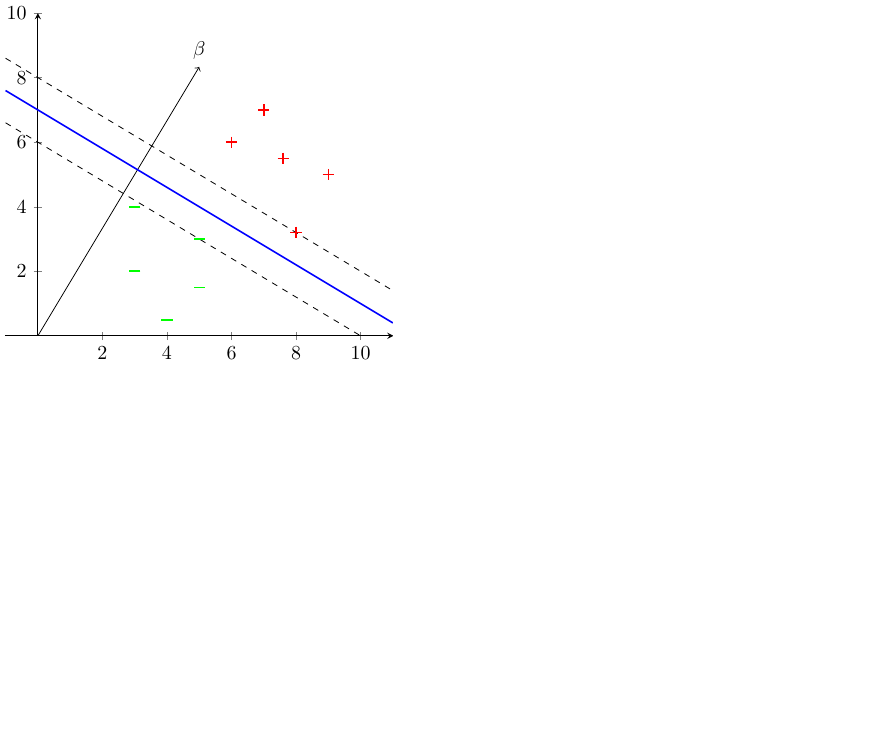
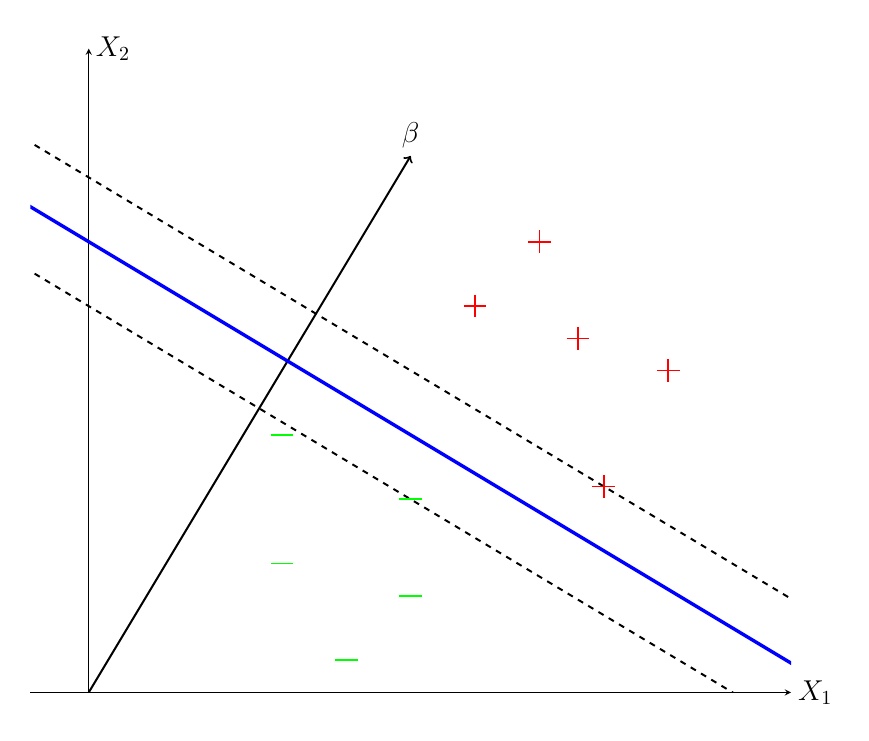
Before and after one commit to Frandersch/Statistical-Machine-Learning, a LaTeX figure (Präsentation/Bilder/guttes.tex): the whole page, the shorter picture padded with empty space. Compiled offline with pdfLaTeX.

Commit message:
groesere bilder

```diff
--- a/Präsentation/Bilder/guttes.tex
+++ b/Präsentation/Bilder/guttes.tex
@@ -1,4 +1,4 @@
-\documentclass{standalone}
+\documentclass[border=15pt]{standalone}
 \usepackage{amsmath,amssymb,mathtools}
 \usepackage{tikz}
 \usepackage{pgfplots}
@@ -11,27 +11,34 @@
 			ymin=0,
 			ymax=10,
 			axis equal,
+			width=15cm,
 			axis x line=center,
-			axis y line=center
+			axis y line=center,
+			xmajorticks=false,
+			ymajorticks=false,
+			ylabel style={right,font=\Large},
+			ylabel=$X_2$,
+			xlabel style={above,right,font=\Large},
+			xlabel=$X_1$
 			]
 			%\addplot[no markers, domain=-1:11]{(5/3)*x};
 
-			\draw[->] (axis cs:0,0)--(axis cs:5,8.333) node[above,pos=1]{$\beta$};
-			\addplot[only marks, mark=-,draw=green,mark size=0.1cm,thick]coordinates {(5,3)};
-			\addplot[only marks, mark=+,draw=red,mark size=0.1cm,thick]coordinates {(8,3.2)};
-			\addplot[only marks, mark=-,draw=green,mark size=0.1cm,thick]coordinates {(3,4)};
-			\addplot[only marks, mark=+,draw=red,mark size=0.1cm,thick]coordinates {(7,7)};
-			\addplot[only marks, mark=-,draw=green,mark size=0.1cm,thick]coordinates {(5,3)};
-			\addplot[only marks, mark=+,draw=red,mark size=0.1cm,thick]coordinates {(8,3.2)};
-			\addplot[only marks, mark=-,draw=green,mark size=0.1cm,thick]coordinates {(3,2)};
-			\addplot[only marks, mark=+,draw=red,mark size=0.1cm,thick]coordinates {(6,6)};
-			\addplot[only marks, mark=-,draw=green,mark size=0.1cm,thick]coordinates {(5,1.5)};
-			\addplot[only marks, mark=+,draw=red,mark size=0.1cm,thick]coordinates {(9,5)};
-			\addplot[only marks, mark=-,draw=green,mark size=0.1cm,thick]coordinates {(4,0.5)};
-			\addplot[only marks, mark=+,draw=red,mark size=0.1cm,thick]coordinates {(7.6,5.5)};
-			\addplot[no markers,domain=-1:11,thick,blue]{-0.6*x+7};
-			\addplot[no markers, domain=-1:11,dashed]{-0.6*x+8};
-			\addplot[no markers, domain=-1:11,dashed]{-0.6*x+6};
+			\draw[->,line width=1pt] (axis cs:0,0)--(axis cs:5,8.333) node[above,pos=1,font=\Large]{$\beta$};
+			\addplot[only marks, mark=-,draw=green,mark size=0.2cm,thick]coordinates {(5,3)};
+			\addplot[only marks, mark=+,draw=red,mark size=0.2cm,thick]coordinates {(8,3.2)};
+			\addplot[only marks, mark=-,draw=green,mark size=0.2cm,thick]coordinates {(3,4)};
+			\addplot[only marks, mark=+,draw=red,mark size=0.2cm,thick]coordinates {(7,7)};
+			\addplot[only marks, mark=-,draw=green,mark size=0.2cm,thick]coordinates {(5,3)};
+			\addplot[only marks, mark=+,draw=red,mark size=0.2cm,thick]coordinates {(8,3.2)};
+			\addplot[only marks, mark=-,draw=green,mark size=0.2cm,thick]coordinates {(3,2)};
+			\addplot[only marks, mark=+,draw=red,mark size=0.2cm,thick]coordinates {(6,6)};
+			\addplot[only marks, mark=-,draw=green,mark size=0.2cm,thick]coordinates {(5,1.5)};
+			\addplot[only marks, mark=+,draw=red,mark size=0.2cm,thick]coordinates {(9,5)};
+			\addplot[only marks, mark=-,draw=green,mark size=0.2cm,thick]coordinates {(4,0.5)};
+			\addplot[only marks, mark=+,draw=red,mark size=0.2cm,thick]coordinates {(7.6,5.5)};
+			\addplot[no markers,domain=-1:11,thick,blue,line width=1.7pt]{-0.6*x+7};
+			\addplot[no markers, domain=-1:11,dashed,line width=1pt]{-0.6*x+8};
+			\addplot[no markers, domain=-1:11,dashed,line width=1pt]{-0.6*x+6};
 		\end{axis}
 	\end{tikzpicture}
 \end{document}
```
Also changed, not shown: Präsentation/Bilder/decision_boundary.tex (+7 -2 lines), Präsentation/Bilder/margin.tex (+5 -1 lines), Präsentation/Bilder/decision_boundary.pdf, Präsentation/Bilder/guttes.pdf, Präsentation/Bilder/margin.pdf, 6 other files.
